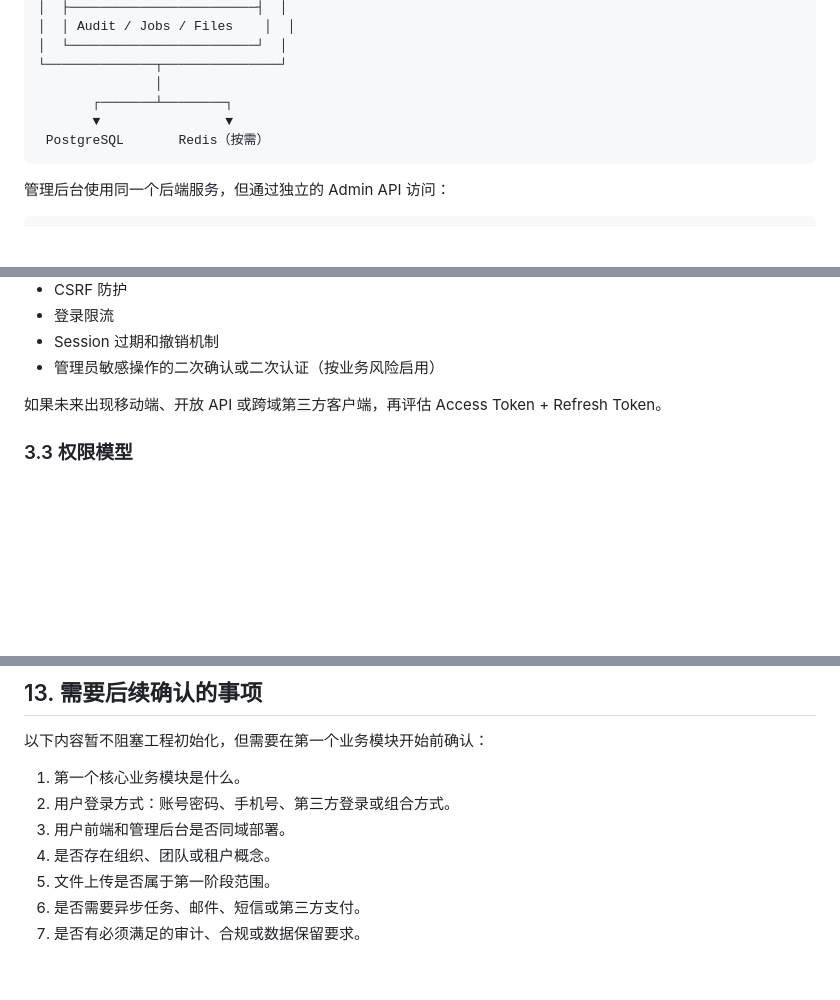
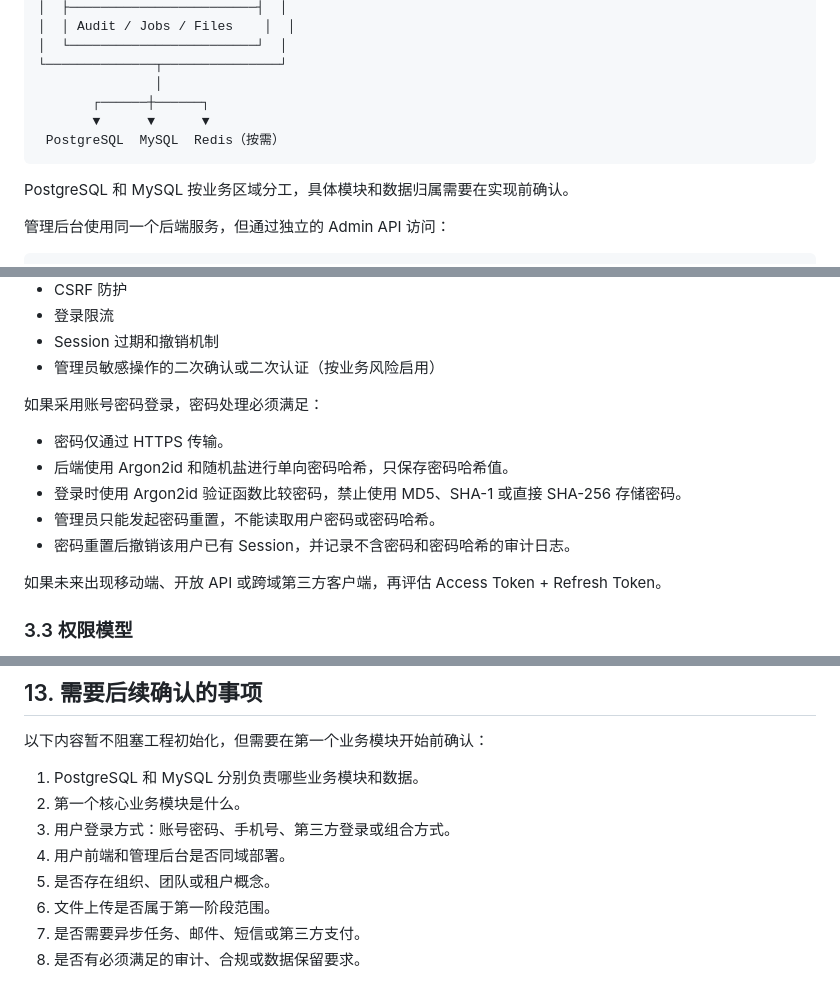
Before and after one commit to Leon-KTlan/modular-stack-blueprint, a Markdown page: docs/architecture/technical-solution-v1.md, 3 parts joined by grey strips. GitHub-like rendering; blank space fills up the shorter version.

````diff
--- a/docs/architecture/technical-solution-v1.md
+++ b/docs/architecture/technical-solution-v1.md
@@ -61,10 +61,12 @@
 │  └────────────────────────┘  │
 └──────────────┬───────────────┘
                │
-       ┌───────┴────────┐
-       ▼                ▼
- PostgreSQL       Redis（按需）
+       ┌──────┼──────┐
+       ▼      ▼      ▼
+ PostgreSQL  MySQL  Redis（按需）
 ```
+
+PostgreSQL 和 MySQL 按业务区域分工，具体模块和数据归属需要在实现前确认。
 
 管理后台使用同一个后端服务，但通过独立的 Admin API 访问：
 
@@ -120,6 +122,14 @@ HttpOnly Cookie + 服务端 Session
 - 登录限流
 - Session 过期和撤销机制
 - 管理员敏感操作的二次确认或二次认证（按业务风险启用）
+
+如果采用账号密码登录，密码处理必须满足：
+
+- 密码仅通过 HTTPS 传输。
+- 后端使用 Argon2id 和随机盐进行单向密码哈希，只保存密码哈希值。
+- 登录时使用 Argon2id 验证函数比较密码，禁止使用 MD5、SHA-1 或直接 SHA-256 存储密码。
+- 管理员只能发起密码重置，不能读取用户密码或密码哈希。
+- 密码重置后撤销该用户已有 Session，并记录不含密码和密码哈希的审计日志。
 
 如果未来出现移动端、开放 API 或跨域第三方客户端，再评估 Access Token + Refresh Token。
 
@@ -479,10 +491,11 @@ Fastify Server
 
 以下内容暂不阻塞工程初始化，但需要在第一个业务模块开始前确认：
 
-1. 第一个核心业务模块是什么。
-2. 用户登录方式：账号密码、手机号、第三方登录或组合方式。
-3. 用户前端和管理后台是否同域部署。
-4. 是否存在组织、团队或租户概念。
-5. 文件上传是否属于第一阶段范围。
-6. 是否需要异步任务、邮件、短信或第三方支付。
-7. 是否有必须满足的审计、合规或数据保留要求。
+1. PostgreSQL 和 MySQL 分别负责哪些业务模块和数据。
+2. 第一个核心业务模块是什么。
+3. 用户登录方式：账号密码、手机号、第三方登录或组合方式。
+4. 用户前端和管理后台是否同域部署。
+5. 是否存在组织、团队或租户概念。
+6. 文件上传是否属于第一阶段范围。
+7. 是否需要异步任务、邮件、短信或第三方支付。
+8. 是否有必须满足的审计、合规或数据保留要求。
````
Also changed, not shown: other parts of docs/architecture/technical-solution-v1.md (+4 -2 lines), docs/development/development-guide-v1.md (+12 -1 lines).
